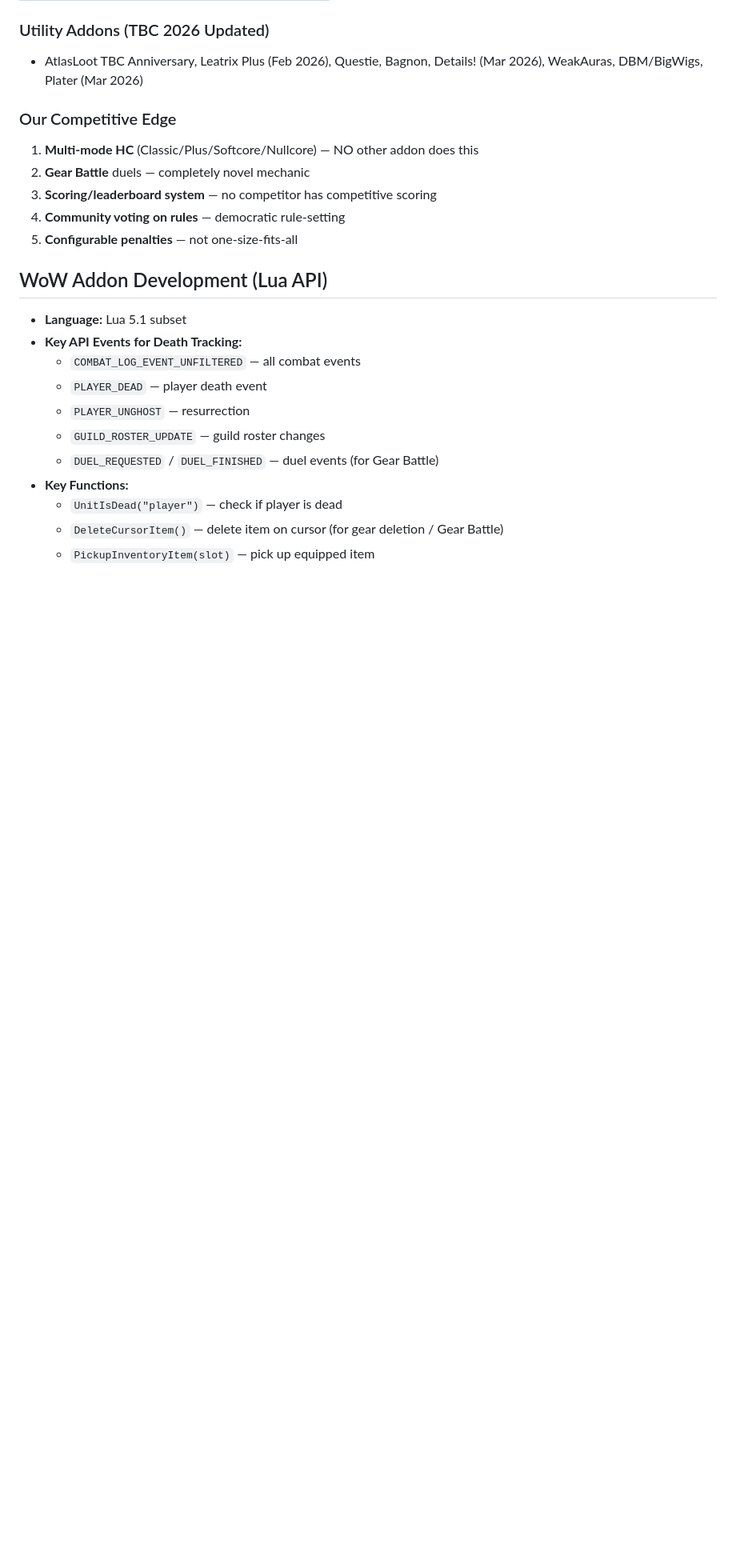
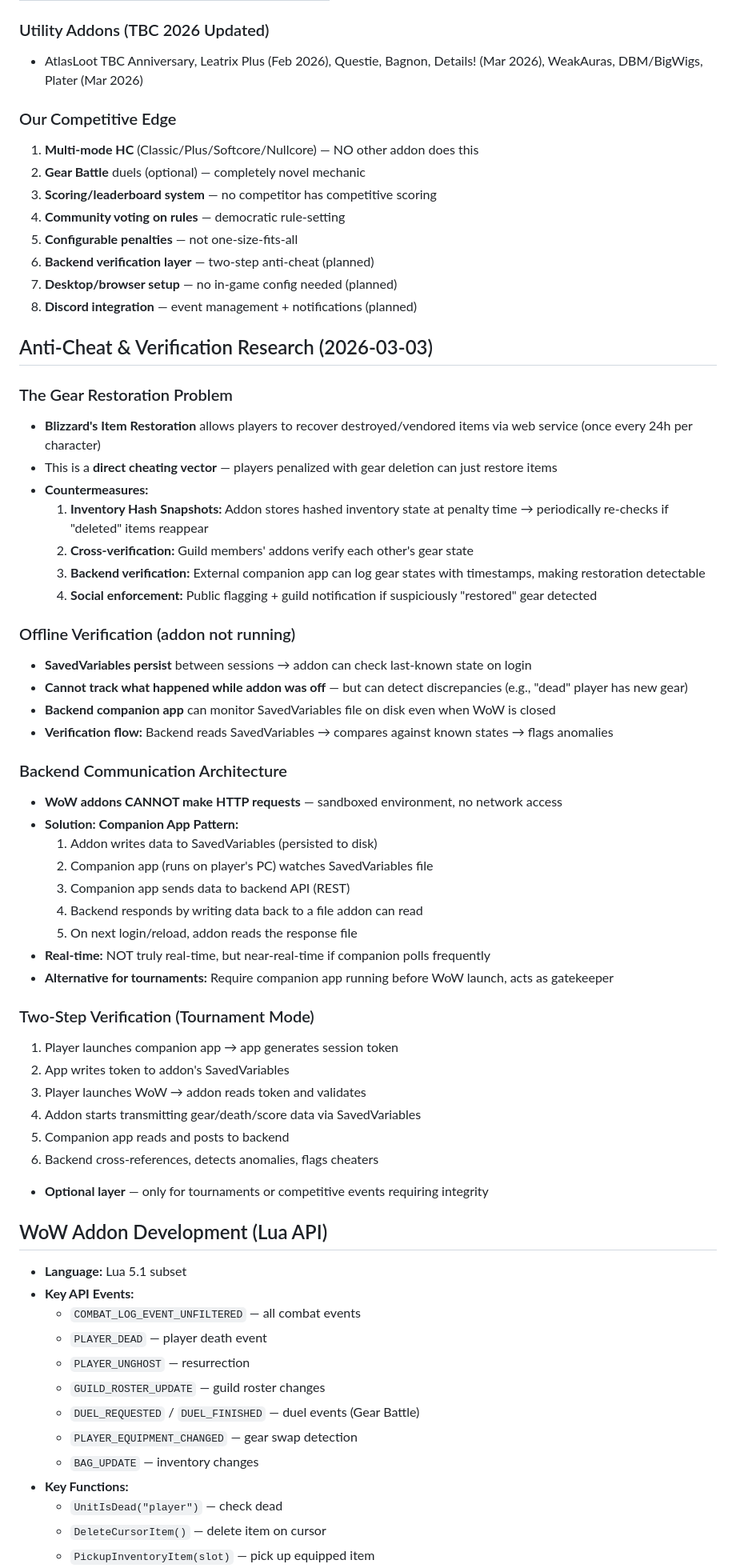
Before and after one commit to klumpler-12/wow-tbc-hardcore, a Markdown page: AIINFO/research_notes.md, the part around one of its changes. Shown at 80% size. Rendered like a GitHub page; blank space fills up the shorter version.

```diff
--- a/AIINFO/research_notes.md
+++ b/AIINFO/research_notes.md
@@ -34,20 +34,61 @@
 
 ### Our Competitive Edge
 1. **Multi-mode HC** (Classic/Plus/Softcore/Nullcore) — NO other addon does this
-2. **Gear Battle** duels — completely novel mechanic
+2. **Gear Battle** duels (optional) — completely novel mechanic
 3. **Scoring/leaderboard system** — no competitor has competitive scoring
 4. **Community voting on rules** — democratic rule-setting
 5. **Configurable penalties** — not one-size-fits-all
+6. **Backend verification layer** — two-step anti-cheat (planned)
+7. **Desktop/browser setup** — no in-game config needed (planned)
+8. **Discord integration** — event management + notifications (planned)
+
+## Anti-Cheat & Verification Research (2026-03-03)
+### The Gear Restoration Problem
+- **Blizzard's Item Restoration** allows players to recover destroyed/vendored items via web service (once every 24h per character)
+- This is a **direct cheating vector** — players penalized with gear deletion can just restore items
+- **Countermeasures:**
+  1. **Inventory Hash Snapshots:** Addon stores hashed inventory state at penalty time → periodically re-checks if "deleted" items reappear
+  2. **Cross-verification:** Guild members' addons verify each other's gear state
+  3. **Backend verification:** External companion app can log gear states with timestamps, making restoration detectable
+  4. **Social enforcement:** Public flagging + guild notification if suspiciously "restored" gear detected
+
+### Offline Verification (addon not running)
+- **SavedVariables persist** between sessions → addon can check last-known state on login
+- **Cannot track what happened while addon was off** — but can detect discrepancies (e.g., "dead" player has new gear)
+- **Backend companion app** can monitor SavedVariables file on disk even when WoW is closed
+- **Verification flow:** Backend reads SavedVariables → compares against known states → flags anomalies
+
+### Backend Communication Architecture
+- **WoW addons CANNOT make HTTP requests** — sandboxed environment, no network access
+- **Solution: Companion App Pattern:**
+  1. Addon writes data to SavedVariables (persisted to disk)
+  2. Companion app (runs on player's PC) watches SavedVariables file
+  3. Companion app sends data to backend API (REST)
+  4. Backend responds by writing data back to a file addon can read
+  5. On next login/reload, addon reads the response file
+- **Real-time:** NOT truly real-time, but near-real-time if companion polls frequently
+- **Alternative for tournaments:** Require companion app running before WoW launch, acts as gatekeeper
+
+### Two-Step Verification (Tournament Mode)
+1. Player launches companion app → app generates session token
+2. App writes token to addon's SavedVariables
+3. Player launches WoW → addon reads token and validates
+4. Addon starts transmitting gear/death/score data via SavedVariables
+5. Companion app reads and posts to backend
+6. Backend cross-references, detects anomalies, flags cheaters
+- **Optional layer** — only for tournaments or competitive events requiring integrity
 
 ## WoW Addon Development (Lua API)
 - **Language:** Lua 5.1 subset
-- **Key API Events for Death Tracking:**
+- **Key API Events:**
   - `COMBAT_LOG_EVENT_UNFILTERED` — all combat events
   - `PLAYER_DEAD` — player death event
   - `PLAYER_UNGHOST` — resurrection
   - `GUILD_ROSTER_UPDATE` — guild roster changes
-  - `DUEL_REQUESTED` / `DUEL_FINISHED` — duel events (for Gear Battle)
+  - `DUEL_REQUESTED` / `DUEL_FINISHED` — duel events (Gear Battle)
+  - `PLAYER_EQUIPMENT_CHANGED` — gear swap detection
+  - `BAG_UPDATE` — inventory changes
 - **Key Functions:**
-  - `UnitIsDead("player")` — check if player is dead
-  - `DeleteCursorItem()` — delete item on cursor (for gear deletion / Gear Battle)
+  - `UnitIsDead("player")` — check dead
+  - `DeleteCursorItem()` — delete item on cursor
   - `PickupInventoryItem(slot)` — pick up equipped item
```
Also changed, not shown: other parts of AIINFO/research_notes.md (+39 -23 lines).
